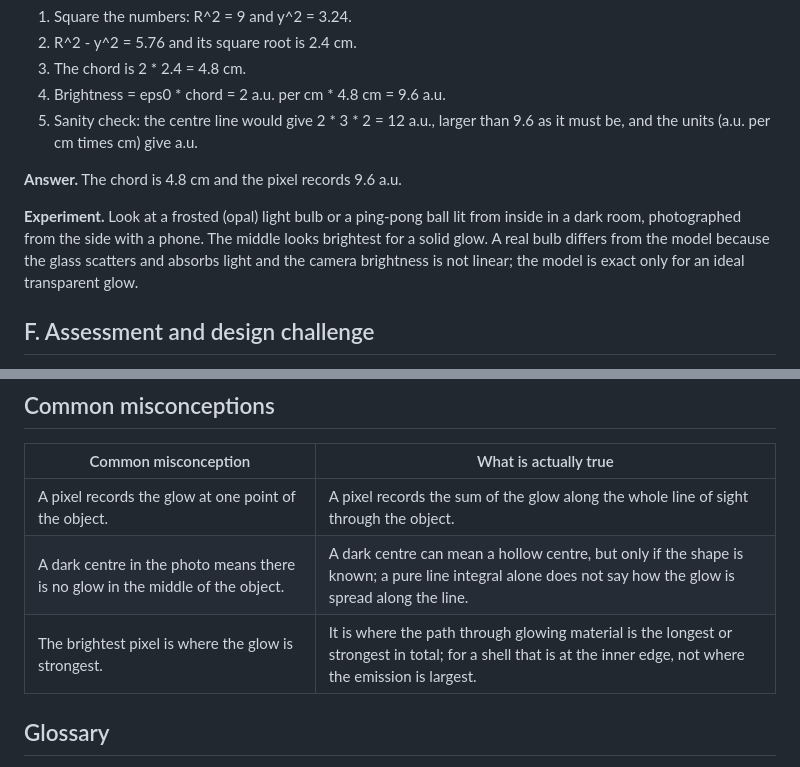
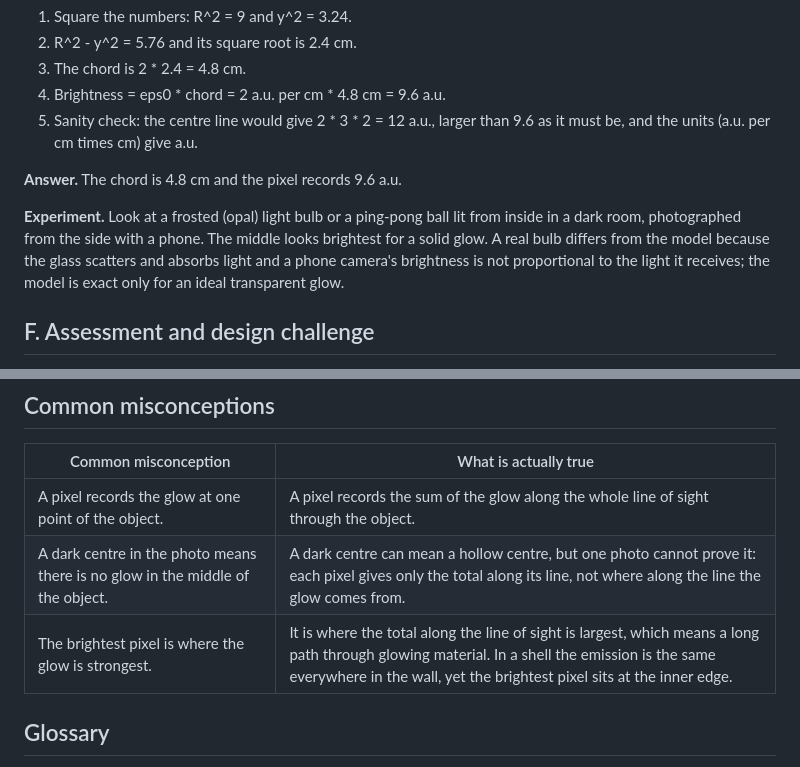
Before and after one commit to KrunalPanchal1995/openabel, a Markdown page: sessions/session-01/README.md, 2 parts joined by grey strips. Rendered like a GitHub page.

Commit message:
Clarify Session 1 notes: fix unclear and incorrect sentences (hub issue #11)
Fixes the missing blank line after each </details> block (questions ran together when rendered) and several unclear or wrong sentences in the Session 1 README.

Co-Authored-By: Claude Sonnet 5.5 <noreply@anthropic.com>
Claude-Session: https://claude.ai/code/session_014zTghaLoRiH3ZjTnPrhBqZ

```diff
--- a/sessions/session-01/README.md
+++ b/sessions/session-01/README.md
@@ -71,7 +71,7 @@ Run the lesson (`python start.py 1`), then open the live app: [Session 1: a glow
 
 **Answer.** The chord is 4.8 cm and the pixel records 9.6 a.u.
 
-**Experiment.** Look at a frosted (opal) light bulb or a ping-pong ball lit from inside in a dark room, photographed from the side with a phone. The middle looks brightest for a solid glow. A real bulb differs from the model because the glass scatters and absorbs light and the camera brightness is not linear; the model is exact only for an ideal transparent glow.
+**Experiment.** Look at a frosted (opal) light bulb or a ping-pong ball lit from inside in a dark room, photographed from the side with a phone. The middle looks brightest for a solid glow. A real bulb differs from the model because the glass scatters and absorbs light and a phone camera's brightness is not proportional to the light it receives; the model is exact only for an ideal transparent glow.
 
 ## F. Assessment and design challenge
 **Question type A: Conceptual.** Why is the middle of a solid glowing ball the brightest pixel, and why can a hollow shell be brighter at its edge than in the middle?
@@ -141,8 +144,8 @@ Score yourself with [RUBRIC.md](../../RUBRIC.md). Print the [activity sheet](act
 | Common misconception | What is actually true |
 |---|---|
 | A pixel records the glow at one point of the object. | A pixel records the sum of the glow along the whole line of sight through the object. |
-| A dark centre in the photo means there is no glow in the middle of the object. | A dark centre can mean a hollow centre, but only if the shape is known; a pure line integral alone does not say how the glow is spread along the line. |
-| The brightest pixel is where the glow is strongest. | It is where the path through glowing material is the longest or strongest in total; for a shell that is at the inner edge, not where the emission is largest. |
+| A dark centre in the photo means there is no glow in the middle of the object. | A dark centre can mean a hollow centre, but one photo cannot prove it: each pixel gives only the total along its line, not where along the line the glow comes from. |
+| The brightest pixel is where the glow is strongest. | It is where the total along the line of sight is largest, which means a long path through glowing material. In a shell the emission is the same everywhere in the wall, yet the brightest pixel sits at the inner edge. |
 
 ## Glossary
 - **line of sight**: the straight line from a camera pixel through the object
```
Also changed, not shown: other parts of sessions/session-01/README.md (+3 -0 lines).
